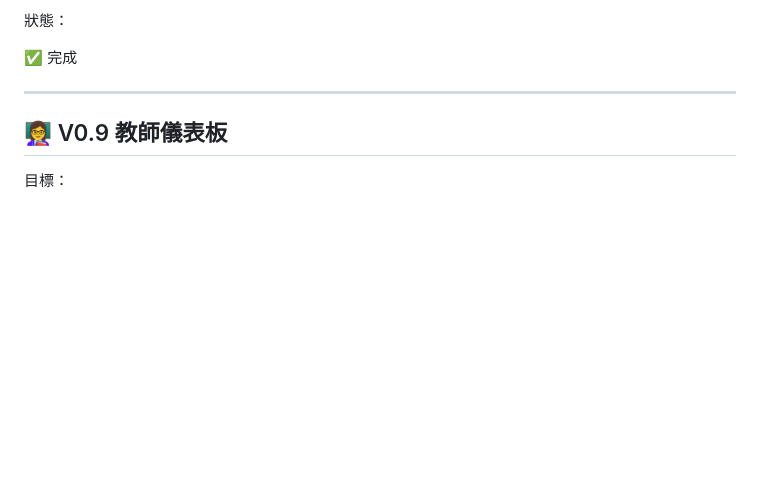
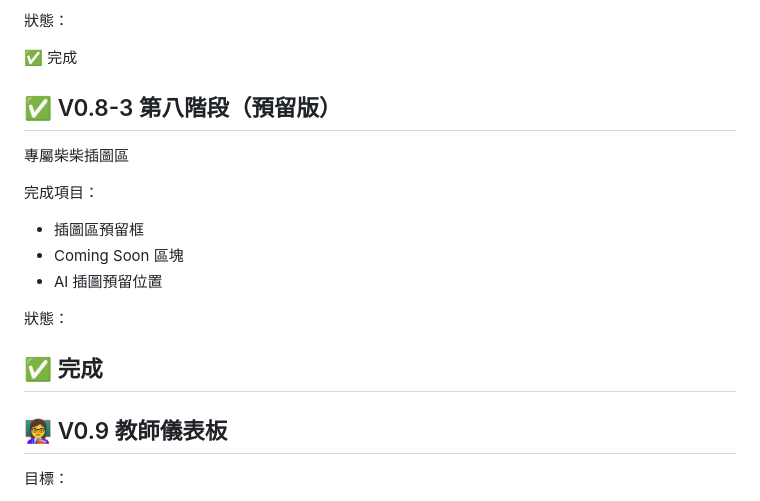
Before and after one commit to oysteromelet-eng/shiba-onboarding, a Markdown page: PROJECT_STATUS.md, the part around the change. Rendered like a GitHub page; blank space fills up the shorter version.

Commit message:
Update PROJECT_STATUS.md for V0.8-3 details
Added section for V0.8-3 with completed items and status.

```diff
--- a/PROJECT_STATUS.md
+++ b/PROJECT_STATUS.md
@@ -516,7 +516,19 @@ guess_leaderboard
 狀態：
 
 ✅ 完成
+## ✅ V0.8-3 第八階段（預留版）
 
+專屬柴柴插圖區
+
+完成項目：
+
+- 插圖區預留框
+- Coming Soon 區塊
+- AI 插圖預留位置
+
+狀態：
+
+✅ 完成
 ---
 
 ## 👩‍🏫 V0.9 教師儀表板
```
